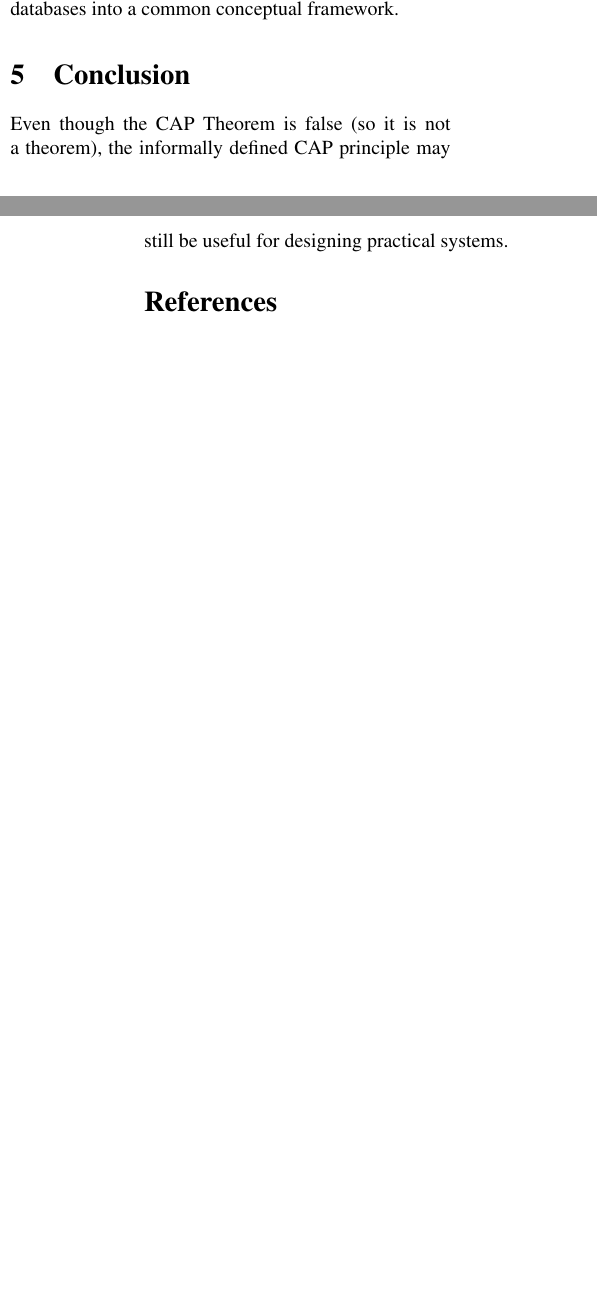
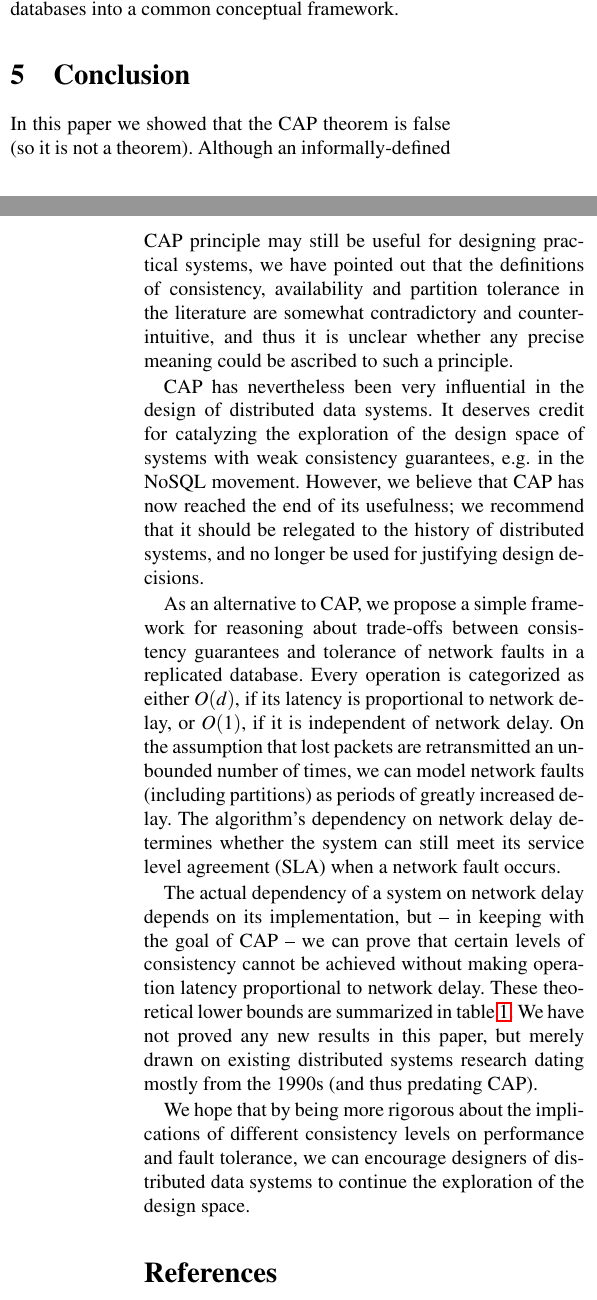
Before and after one commit to ept/cap-critique, a LaTeX document (cap-critique.tex): two parts of the columns of pages 8 and 9 of 10, joined at a grey line, cut so that both start at the same text, the shorter picture padded with empty space. Compiled offline with pdfLaTeX.

Commit message:
Conclusion

```diff
--- a/cap-critique.tex
+++ b/cap-critique.tex
@@ -616,11 +616,36 @@ framework.
 
 \section{Conclusion}
 
-Even though the CAP Theorem is false (so it is not a theorem), the informally defined CAP principle
-may still be useful for designing practical systems.
+In this paper we showed that the CAP theorem is false (so it is not a theorem). Although an
+informally-defined CAP principle may still be useful for designing practical systems, we have
+pointed out that the definitions of consistency, availability and partition tolerance in the
+literature are somewhat contradictory and counter-intuitive, and thus it is unclear whether any
+precise meaning could be ascribed to such a principle.
 
+CAP has nevertheless been very influential in the design of distributed data systems. It deserves
+credit for catalyzing the exploration of the design space of systems with weak consistency
+guarantees, e.g.\ in the NoSQL movement. However, we believe that CAP has now reached the end of its
+usefulness; we recommend that it should be relegated to the history of distributed systems, and no
+longer be used for justifying design decisions.
 
+As an alternative to CAP, we propose a simple framework for reasoning about trade-offs between
+consistency guarantees and tolerance of network faults in a replicated database. Every operation is
+categorized as either $O(d)$, if its latency is proportional to network delay, or $O(1)$, if it is
+independent of network delay. On the assumption that lost packets are retransmitted an unbounded
+number of times, we can model network faults (including partitions) as periods of greatly increased
+delay. The algorithm's dependency on network delay determines whether the system can still meet its
+service level agreement (SLA) when a network fault occurs.
 
+The actual dependency of a system on network delay depends on its implementation, but -- in keeping
+with the goal of CAP -- we can prove that certain levels of consistency cannot be achieved without
+making operation latency proportional to network delay. These theoretical lower bounds are
+summarized in table~\ref{tab:op-latency}. We have not proved any new results in this paper, but
+merely drawn on existing distributed systems research dating mostly from the 1990s (and thus
+predating CAP).
+
+We hope that by being more rigorous about the implications of different consistency levels on
+performance and fault tolerance, we can encourage designers of distributed data systems to continue
+the exploration of the design space.
 
 {\footnotesize
 \bibliographystyle{plainnat}
```
